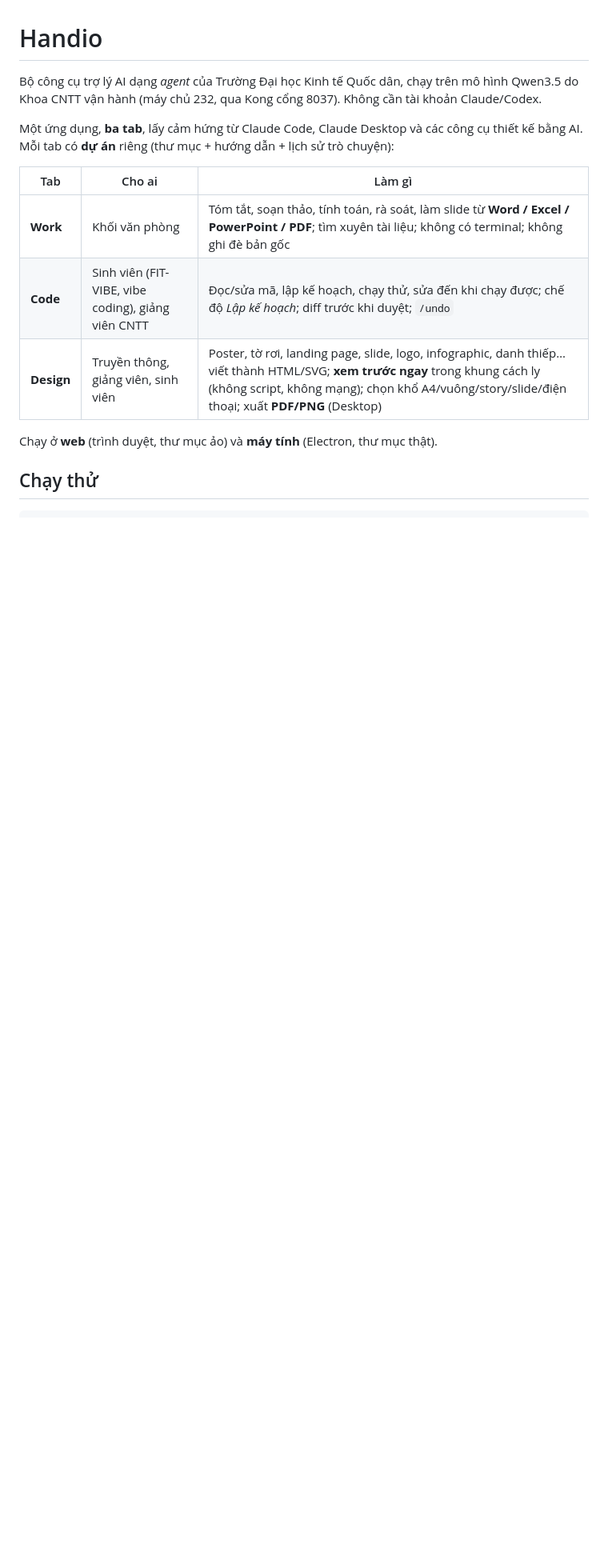
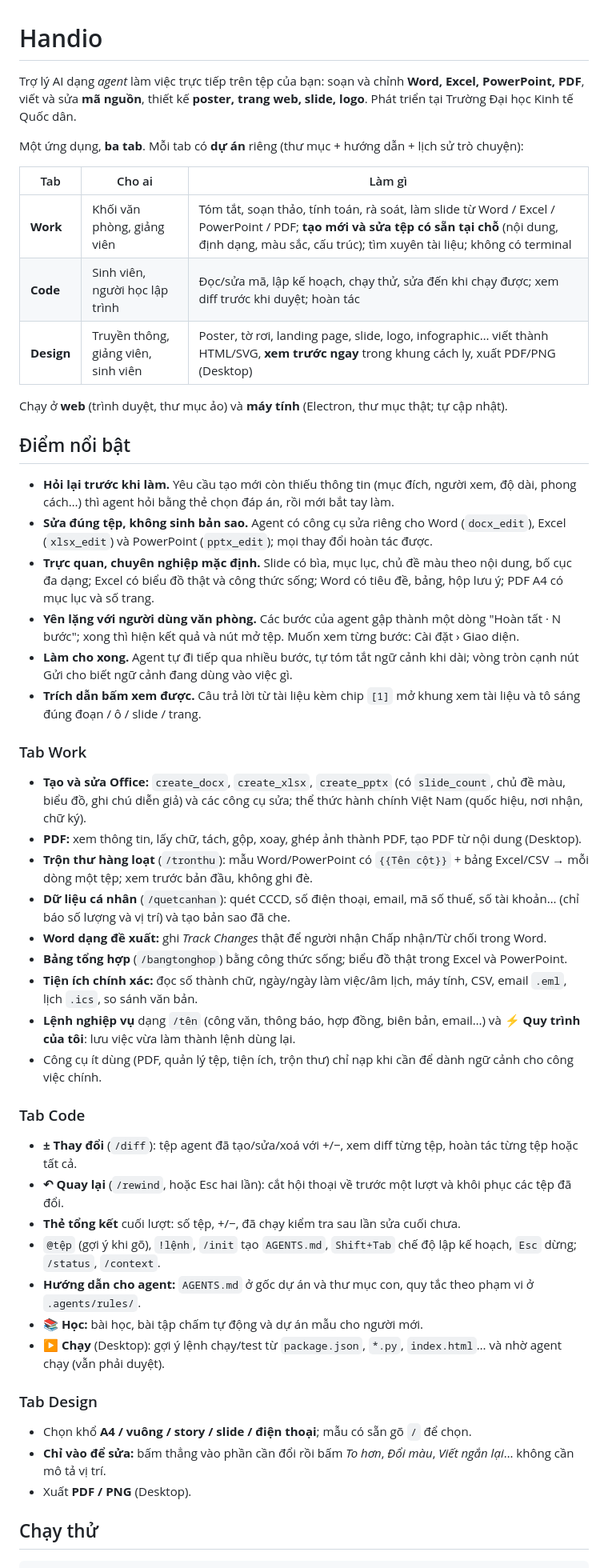
Before and after one commit to Lampx83/Handio, a Markdown page: README.md, the part around one of its changes. Shown at 80% size. Rendered like a GitHub page; blank space fills up the shorter version.

```diff
--- a/README.md
+++ b/README.md
@@ -1,16 +1,53 @@
 # Handio
 
-Bộ công cụ trợ lý AI dạng *agent* của Trường Đại học Kinh tế Quốc dân, chạy trên mô hình Qwen3.5 do Khoa CNTT vận hành (máy chủ 232, qua Kong cổng 8037). Không cần tài khoản Claude/Codex.
+Trợ lý AI dạng *agent* làm việc trực tiếp trên tệp của bạn: soạn và chỉnh **Word, Excel, PowerPoint, PDF**, viết và sửa **mã nguồn**, thiết kế **poster, trang web, slide, logo**. Phát triển tại Trường Đại học Kinh tế Quốc dân.
 
-Một ứng dụng, **ba tab**, lấy cảm hứng từ Claude Code, Claude Desktop và các công cụ thiết kế bằng AI. Mỗi tab có **dự án** riêng (thư mục + hướng dẫn + lịch sử trò chuyện):
+Một ứng dụng, **ba tab**. Mỗi tab có **dự án** riêng (thư mục + hướng dẫn + lịch sử trò chuyện):
 
 | Tab | Cho ai | Làm gì |
 |---|---|---|
-| **Work** | Khối văn phòng | Tóm tắt, soạn thảo, tính toán, rà soát, làm slide từ **Word / Excel / PowerPoint / PDF**; tìm xuyên tài liệu; không có terminal; không ghi đè bản gốc |
-| **Code** | Sinh viên (FIT-VIBE, vibe coding), giảng viên CNTT | Đọc/sửa mã, lập kế hoạch, chạy thử, sửa đến khi chạy được; chế độ *Lập kế hoạch*; diff trước khi duyệt; `/undo` |
-| **Design** | Truyền thông, giảng viên, sinh viên | Poster, tờ rơi, landing page, slide, logo, infographic, danh thiếp… viết thành HTML/SVG; **xem trước ngay** trong khung cách ly (không script, không mạng); chọn khổ A4/vuông/story/slide/điện thoại; xuất **PDF/PNG** (Desktop) |
+| **Work** | Khối văn phòng, giảng viên | Tóm tắt, soạn thảo, tính toán, rà soát, làm slide từ Word / Excel / PowerPoint / PDF; **tạo mới và sửa tệp có sẵn tại chỗ** (nội dung, định dạng, màu sắc, cấu trúc); tìm xuyên tài liệu; không có terminal |
+| **Code** | Sinh viên, người học lập trình | Đọc/sửa mã, lập kế hoạch, chạy thử, sửa đến khi chạy được; xem diff trước khi duyệt; hoàn tác |
+| **Design** | Truyền thông, giảng viên, sinh viên | Poster, tờ rơi, landing page, slide, logo, infographic… viết thành HTML/SVG, **xem trước ngay** trong khung cách ly, xuất PDF/PNG (Desktop) |
 
-Chạy ở **web** (trình duyệt, thư mục ảo) và **máy tính** (Electron, thư mục thật).
+Chạy ở **web** (trình duyệt, thư mục ảo) và **máy tính** (Electron, thư mục thật; tự cập nhật).
+
+## Điểm nổi bật
+
+- **Hỏi lại trước khi làm.** Yêu cầu tạo mới còn thiếu thông tin (mục đích, người xem, độ dài, phong cách…) thì agent hỏi bằng thẻ chọn đáp án, rồi mới bắt tay làm.
+- **Sửa đúng tệp, không sinh bản sao.** Agent có công cụ sửa riêng cho Word (`docx_edit`), Excel (`xlsx_edit`) và PowerPoint (`pptx_edit`); mọi thay đổi hoàn tác được.
+- **Trực quan, chuyên nghiệp mặc định.** Slide có bìa, mục lục, chủ đề màu theo nội dung, bố cục đa dạng; Excel có biểu đồ thật và công thức sống; Word có tiêu đề, bảng, hộp lưu ý; PDF A4 có mục lục và số trang.
+- **Yên lặng với người dùng văn phòng.** Các bước của agent gập thành một dòng "Hoàn tất · N bước"; xong thì hiện kết quả và nút mở tệp. Muốn xem từng bước: Cài đặt › Giao diện.
+- **Làm cho xong.** Agent tự đi tiếp qua nhiều bước, tự tóm tắt ngữ cảnh khi dài; vòng tròn cạnh nút Gửi cho biết ngữ cảnh đang dùng vào việc gì.
+- **Trích dẫn bấm xem được.** Câu trả lời từ tài liệu kèm chip `[1]` mở khung xem tài liệu và tô sáng đúng đoạn / ô / slide / trang.
+
+### Tab Work
+
+- **Tạo và sửa Office:** `create_docx`, `create_xlsx`, `create_pptx` (có `slide_count`, chủ đề màu, biểu đồ, ghi chú diễn giả) và các công cụ sửa; thể thức hành chính Việt Nam (quốc hiệu, nơi nhận, chữ ký).
+- **PDF:** xem thông tin, lấy chữ, tách, gộp, xoay, ghép ảnh thành PDF, tạo PDF từ nội dung (Desktop).
+- **Trộn thư hàng loạt** (`/tronthu`): mẫu Word/PowerPoint có `{{Tên cột}}` + bảng Excel/CSV → mỗi dòng một tệp; xem trước bản đầu, không ghi đè.
+- **Dữ liệu cá nhân** (`/quetcanhan`): quét CCCD, số điện thoại, email, mã số thuế, số tài khoản… (chỉ báo số lượng và vị trí) và tạo bản sao đã che.
+- **Word dạng đề xuất:** ghi *Track Changes* thật để người nhận Chấp nhận/Từ chối trong Word.
+- **Bảng tổng hợp** (`/bangtonghop`) bằng công thức sống; biểu đồ thật trong Excel và PowerPoint.
+- **Tiện ích chính xác:** đọc số thành chữ, ngày/ngày làm việc/âm lịch, máy tính, CSV, email `.eml`, lịch `.ics`, so sánh văn bản.
+- **Lệnh nghiệp vụ** dạng `/tên` (công văn, thông báo, hợp đồng, biên bản, email…) và **⚡ Quy trình của tôi**: lưu việc vừa làm thành lệnh dùng lại.
+- Công cụ ít dùng (PDF, quản lý tệp, tiện ích, trộn thư) chỉ nạp khi cần để dành ngữ cảnh cho công việc chính.
+
+### Tab Code
+
+- **± Thay đổi** (`/diff`): tệp agent đã tạo/sửa/xoá với +/−, xem diff từng tệp, hoàn tác từng tệp hoặc tất cả.
+- **↶ Quay lại** (`/rewind`, hoặc Esc hai lần): cắt hội thoại về trước một lượt và khôi phục các tệp đã đổi.
+- **Thẻ tổng kết** cuối lượt: số tệp, +/−, đã chạy kiểm tra sau lần sửa cuối chưa.
+- `@tệp` (gợi ý khi gõ), `!lệnh`, `/init` tạo `AGENTS.md`, `Shift+Tab` chế độ lập kế hoạch, `Esc` dừng; `/status`, `/context`.
+- **Hướng dẫn cho agent:** `AGENTS.md` ở gốc dự án và thư mục con, quy tắc theo phạm vi ở `.agents/rules/`.
+- **📚 Học:** bài học, bài tập chấm tự động và dự án mẫu cho người mới.
+- **▶ Chạy** (Desktop): gợi ý lệnh chạy/test từ `package.json`, `*.py`, `index.html`… và nhờ agent chạy (vẫn phải duyệt).
+
+### Tab Design
+
+- Chọn khổ **A4 / vuông / story / slide / điện thoại**; mẫu có sẵn gõ `/` để chọn.
+- **Chỉ vào để sửa:** bấm thẳng vào phần cần đổi rồi bấm *To hơn*, *Đổi màu*, *Viết ngắn lại*… không cần mô tả vị trí.
+- Xuất **PDF / PNG** (Desktop).
 
 ## Chạy thử
 
```
Also changed, not shown: other parts of README.md (+36 -46 lines).
